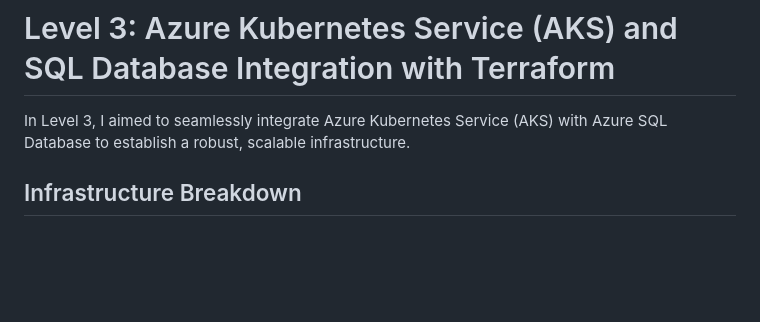
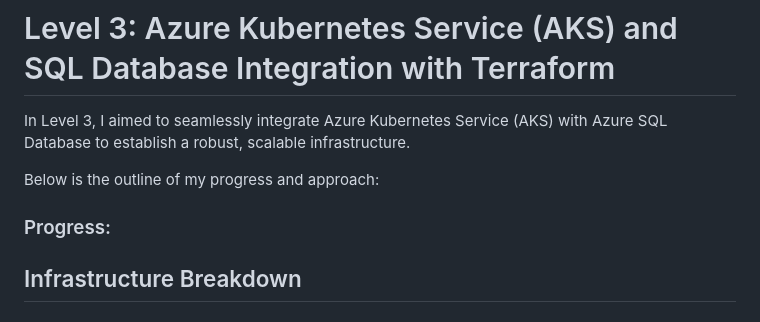
Before and after one commit to bgcodehub/azure-terraform-builds, a Markdown page: lvl3-azure-aks-sql/README.md, the part around the change. Rendered like a GitHub page; blank space fills up the shorter version.

```diff
--- a/lvl3-azure-aks-sql/README.md
+++ b/lvl3-azure-aks-sql/README.md
@@ -1,6 +1,10 @@
 # Level 3: Azure Kubernetes Service (AKS) and SQL Database Integration with Terraform
 
 In Level 3, I aimed to seamlessly integrate Azure Kubernetes Service (AKS) with Azure SQL Database to establish a robust, scalable infrastructure.
+
+Below is the outline of my progress and approach:
+
+### Progress:
 
 ## Infrastructure Breakdown
 
```
